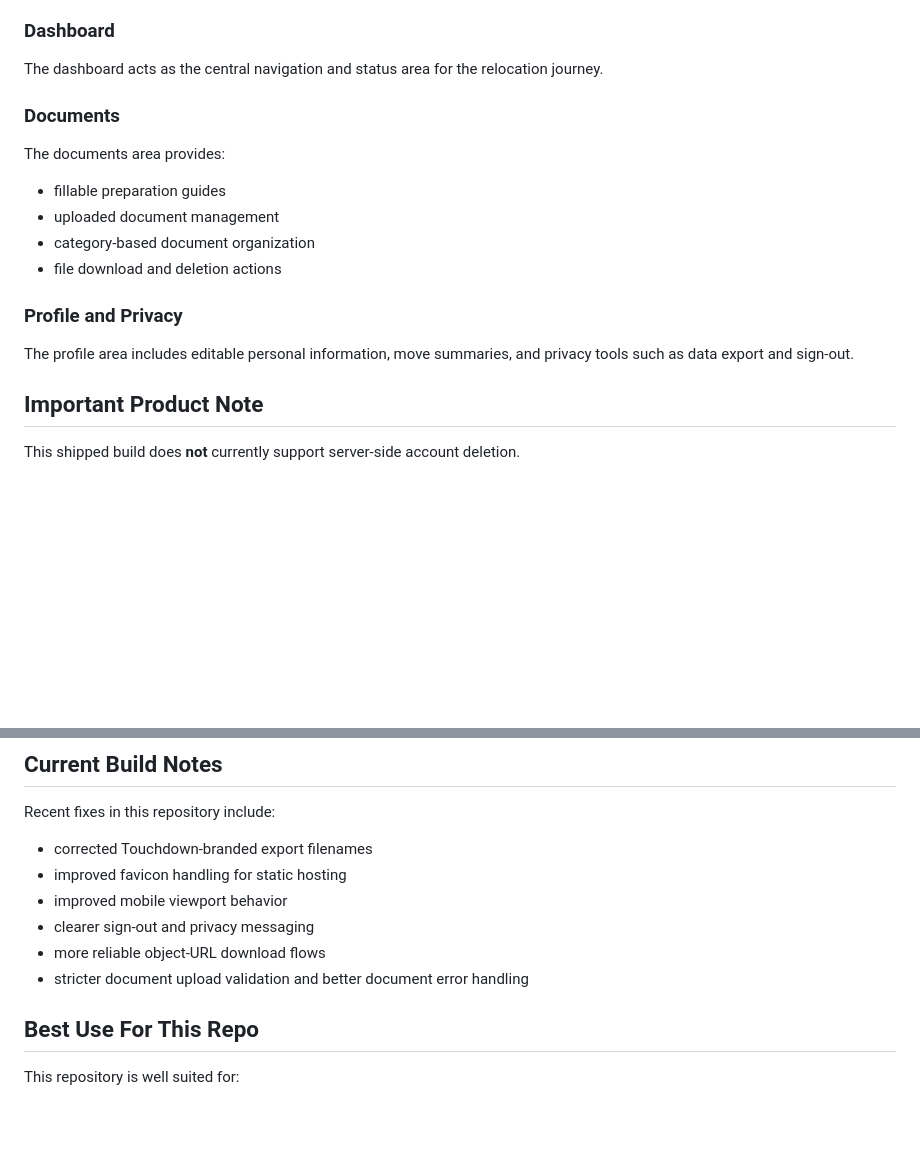
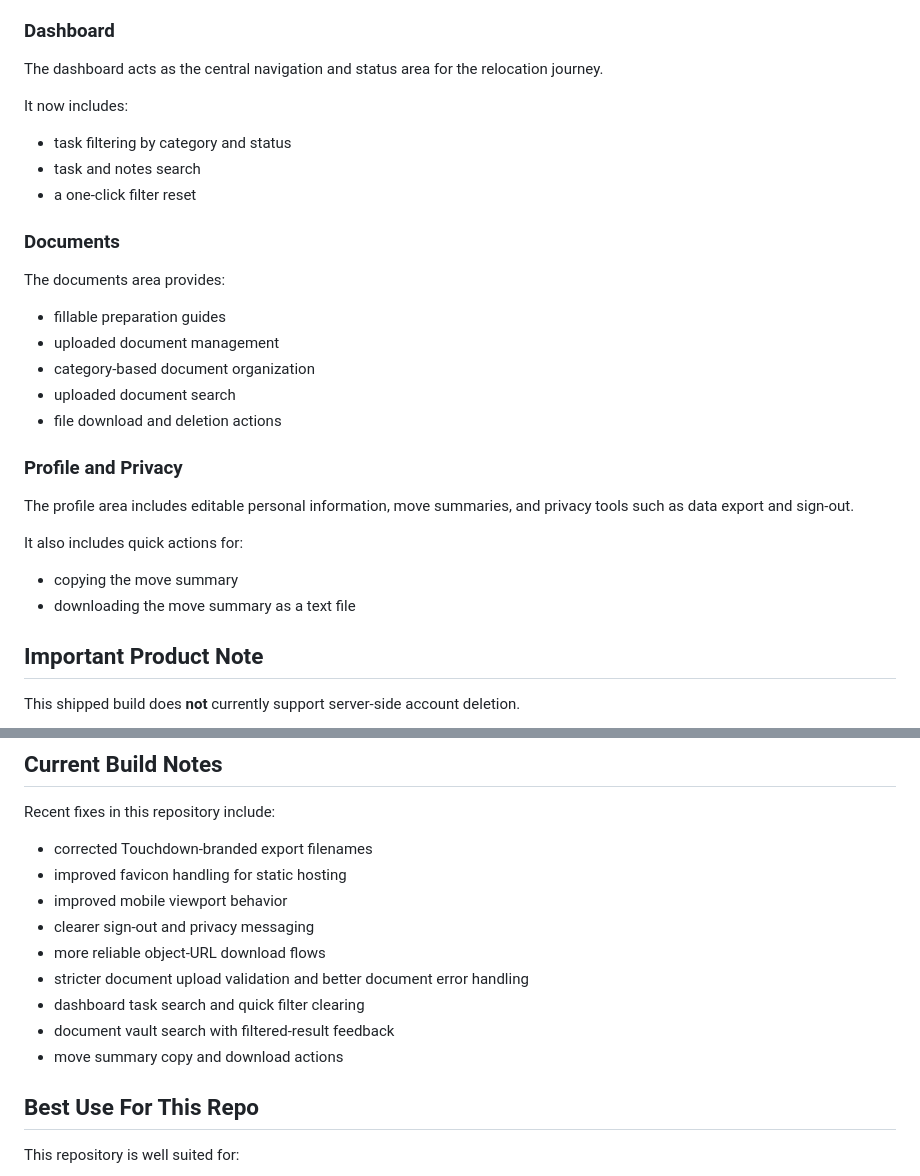
Before and after one commit to deepti-96/TouchDown, a Markdown page: README.md, 2 parts joined by grey strips. GitHub-like rendering; blank space fills up the shorter version.

Commit message:
Refresh README for new productivity features

```diff
--- a/README.md
+++ b/README.md
@@ -54,6 +54,12 @@ Users are guided through a relocation setup flow that captures key move context
 
 The dashboard acts as the central navigation and status area for the relocation journey.
 
+It now includes:
+
+- task filtering by category and status
+- task and notes search
+- a one-click filter reset
+
 ### Documents
 
 The documents area provides:
@@ -61,11 +67,17 @@ The documents area provides:
 - fillable preparation guides
 - uploaded document management
 - category-based document organization
+- uploaded document search
 - file download and deletion actions
 
 ### Profile and Privacy
 
 The profile area includes editable personal information, move summaries, and privacy tools such as data export and sign-out.
+
+It also includes quick actions for:
+
+- copying the move summary
+- downloading the move summary as a text file
 
 ## Important Product Note
 
@@ -137,6 +149,9 @@ Recent fixes in this repository include:
 - clearer sign-out and privacy messaging
 - more reliable object-URL download flows
 - stricter document upload validation and better document error handling
+- dashboard task search and quick filter clearing
+- document vault search with filtered-result feedback
+- move summary copy and download actions
 
 ## Best Use For This Repo
 
```
